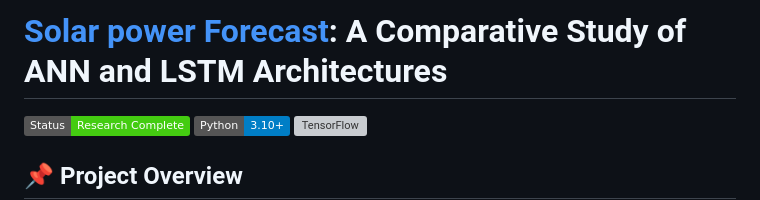
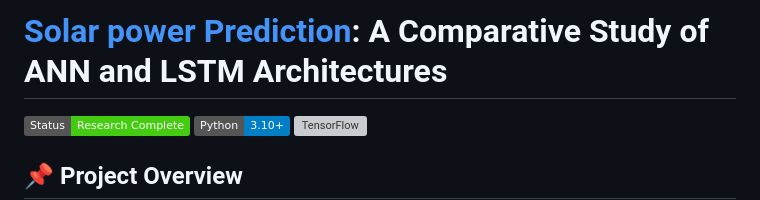
Before and after one commit to rupacesigdel/solar_power_prediction, a Markdown page: README.md, the part around the change. GitHub-like rendering; badges without logos; grey boxes are pictures that could not be loaded.

```diff
--- a/README.md
+++ b/README.md
@@ -1,4 +1,4 @@
-# [Solar power Forecast](https://github.com/rupacesigdel/solar_power_prediction): A Comparative Study of ANN and LSTM Architectures
+# [Solar power Prediction](https://github.com/rupacesigdel/solar_power_prediction): A Comparative Study of ANN and LSTM Architectures
 
 ![Project Status](https://img.shields.io/badge/Status-Research_Complete-success)
 ![Python](https://img.shields.io/badge/Python-3.10+-blue)
```
